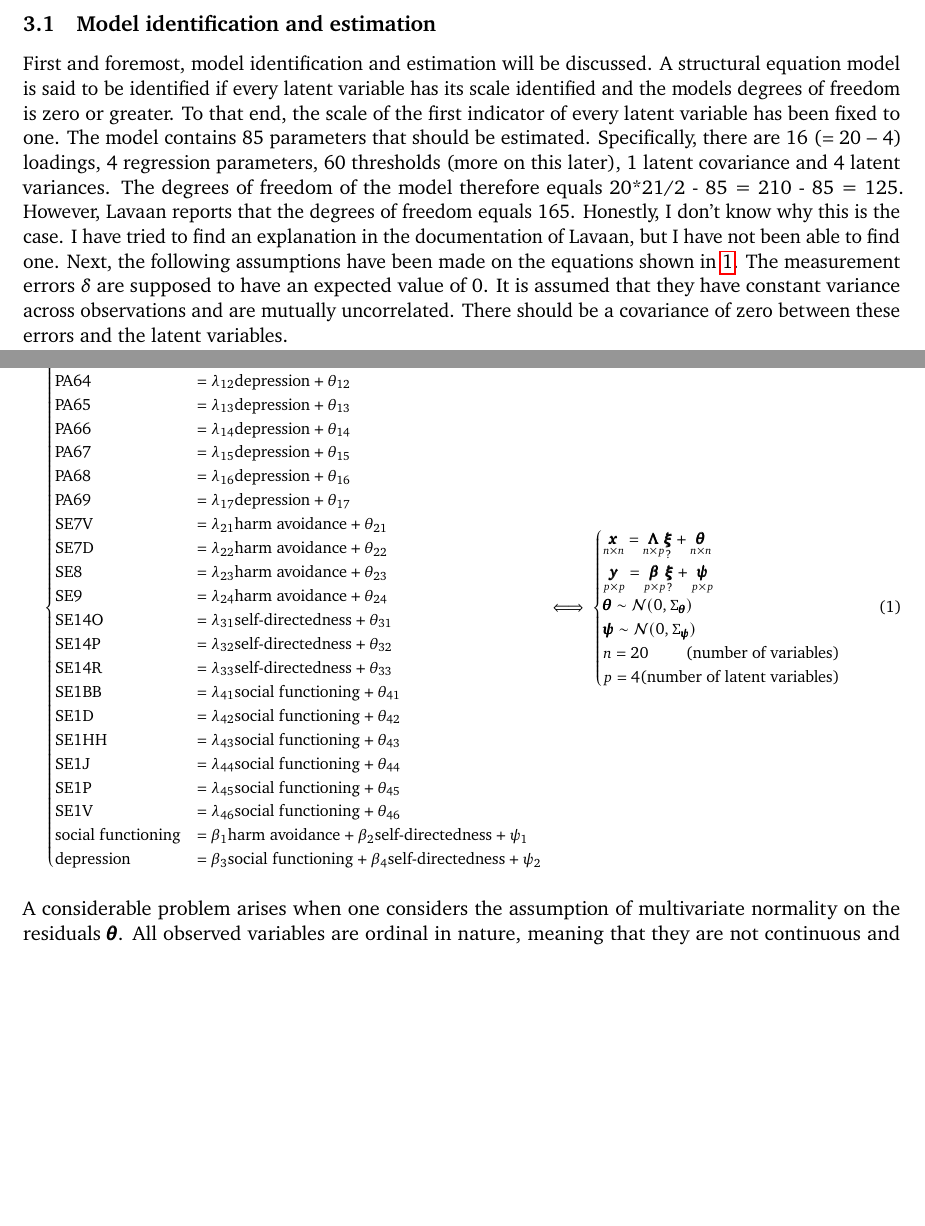
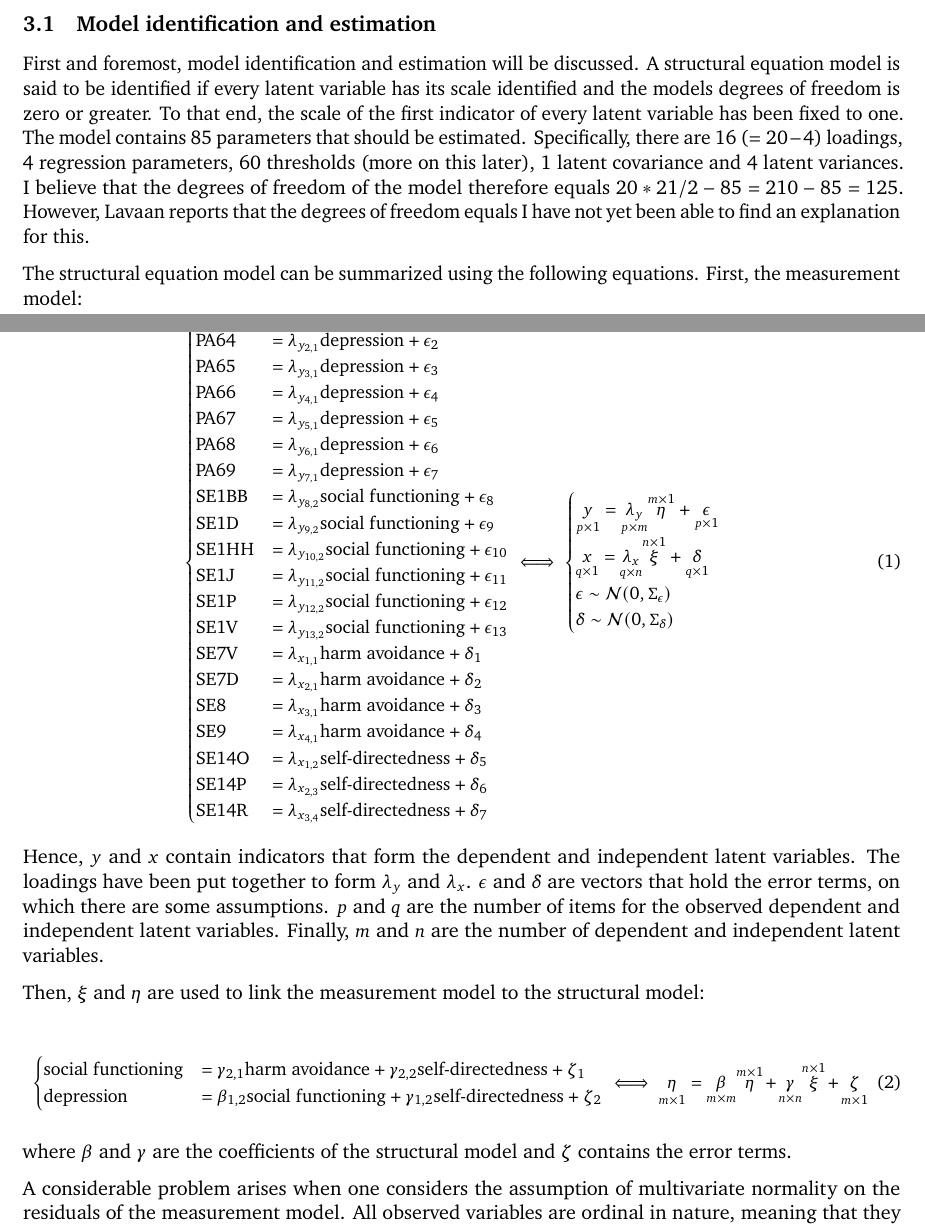
Before and after one commit to vandenbroecksebastiaan/SEM, a LaTeX document (tex/main.tex): two parts of pages 6 and 7 of 18, joined at a grey line, cut so that both start at the same text, the shorter picture padded with empty space. Compiled offline with LuaLaTeX.

Commit message:
checkpoint

```diff
--- a/tex/main.tex
+++ b/tex/main.tex
@@ -19,6 +19,7 @@
 \usepackage{graphicx}
 \usepackage{booktabs}
 \usepackage{subcaption}
+\usepackage{blkarray}
 \usepackage{amsmath}
 \usepackage{amsfonts}
 \usepackage{amssymb}
@@ -399,64 +400,87 @@ To that end, the scale of the first indicator of every latent variable has been
 fixed to one. The model contains 85 parameters that should be estimated.
 Specifically, there are 16 ($=20 - 4$) loadings, 4 regression parameters, 60
 thresholds (more on this later), 1 latent covariance and 4 latent variances.
-The degrees of freedom of the model therefore equals 20*21/2 - 85 = 210 - 85
-= 125. However, Lavaan reports that the degrees of freedom equals 165. Honestly,
-I don't know why this is the case. I have tried to find an explanation in the
-documentation of Lavaan, but I have not been able to find one.
+I believe that the degrees of freedom of the model therefore equals $20*21/2 - 85
+= 210 - 85 = 125$. However, Lavaan reports that the degrees of freedom equals
+I have not yet been able to find an explanation for this.
 % 20*23/2-85 = 230-85 = 145
 % 20*25/2-85 = 250-85 = 165
-Next, the following assumptions have been made on the equations shown
-in \ref{eq:base_model}. The measurement errors $\delta$ are supposed to have an
-expected value of 0. It is assumed that they have constant variance across
-observations and are mutually uncorrelated. There should be a covariance of zero
-between these errors and the latent variables.
+
+% Next, the following assumptions have been made on the equations shown
+% in \ref{eq:base_model}. The measurement errors $\delta$ are supposed to have an
+% expected value of 0. It is assumed that they have constant variance across
+% observations and are mutually uncorrelated. There should be a covariance of
+% zero between these errors and the latent variables.
+
+The structural equation model can be summarized using the following equations.
+First, the measurement model:
 
 \begin{equation}
-    \footnotesize
-    \label{eq:base_model}
-    \begin{cases}
-    \textrm{PA63}  & = \lambda_{11} \textrm{depression}         + \theta_{11} \\
-    \textrm{PA64}  & = \lambda_{12} \textrm{depression}         + \theta_{12} \\
-    \textrm{PA65}  & = \lambda_{13} \textrm{depression}         + \theta_{13} \\
-    \textrm{PA66}  & = \lambda_{14} \textrm{depression}         + \theta_{14} \\
-    \textrm{PA67}  & = \lambda_{15} \textrm{depression}         + \theta_{15} \\
-    \textrm{PA68}  & = \lambda_{16} \textrm{depression}         + \theta_{16} \\
-    \textrm{PA69}  & = \lambda_{17} \textrm{depression}         + \theta_{17} \\
-    \textrm{SE7V}  & = \lambda_{21} \textrm{harm avoidance}     + \theta_{21} \\
-    \textrm{SE7D}  & = \lambda_{22} \textrm{harm avoidance}     + \theta_{22} \\
-    \textrm{SE8}   & = \lambda_{23} \textrm{harm avoidance}     + \theta_{23} \\
-    \textrm{SE9}   & = \lambda_{24} \textrm{harm avoidance}     + \theta_{24} \\
-    \textrm{SE14O} & = \lambda_{31} \textrm{self-directedness}  + \theta_{31} \\
-    \textrm{SE14P} & = \lambda_{32} \textrm{self-directedness}  + \theta_{32} \\
-    \textrm{SE14R} & = \lambda_{33} \textrm{self-directedness}  + \theta_{33} \\
-    \textrm{SE1BB} & = \lambda_{41} \textrm{social functioning} + \theta_{41} \\
-    \textrm{SE1D}  & = \lambda_{42} \textrm{social functioning} + \theta_{42} \\
-    \textrm{SE1HH} & = \lambda_{43} \textrm{social functioning} + \theta_{43} \\
-    \textrm{SE1J}  & = \lambda_{44} \textrm{social functioning} + \theta_{44} \\
-    \textrm{SE1P}  & = \lambda_{45} \textrm{social functioning} + \theta_{45} \\
-    \textrm{SE1V}  & = \lambda_{46} \textrm{social functioning} + \theta_{46} \\
-    \textrm{social functioning} & = \beta_1 \textrm{harm avoidance} + \beta_2 \textrm{self-directedness} + \psi_1 \\
-    \textrm{depression} & = \beta_3 \textrm{social functioning} + \beta_4 \textrm{self-directedness} + \psi_2
-    \end{cases}
-    \iff
-    \begin{cases}
-      \underset{n \times n}{\pmb{x}} = \underset{n \times p}{\pmb{\Lambda}} \underset{?}{\pmb{\xi}} + \underset{n \times n}{\pmb{\theta}} \\
-      \underset{p \times p}{\pmb{y}} = \underset{p \times p}{\pmb{\beta}} \underset{?}{\pmb{\xi}} + \underset{p \times p}{\pmb{\psi}} \\
-
-      \pmb{\theta} \sim \mathcal{N} (0, \Sigma_{\pmb{\theta}}) \\
-      \pmb{\psi} \sim \mathcal{N} (0, \Sigma_{\pmb{\psi}}) \\
-
-      n = 20 \hfill \text{(number of variables)}        \\
-      p = 4  \hfill \text{(number of latent variables)} \\
-
-    \end{cases}
+  \small
+  \label{eq:measurement_model}
+  \begin{cases}
+    \textrm{PA63}  & = \lambda_{y_{1,1}}  \textrm{depression}         + \epsilon_1  \\
+    \textrm{PA64}  & = \lambda_{y_{2,1}}  \textrm{depression}         + \epsilon_2  \\
+    \textrm{PA65}  & = \lambda_{y_{3,1}}  \textrm{depression}         + \epsilon_3  \\
+    \textrm{PA66}  & = \lambda_{y_{4,1}}  \textrm{depression}         + \epsilon_4  \\
+    \textrm{PA67}  & = \lambda_{y_{5,1}}  \textrm{depression}         + \epsilon_5  \\
+    \textrm{PA68}  & = \lambda_{y_{6,1}}  \textrm{depression}         + \epsilon_6  \\
+    \textrm{PA69}  & = \lambda_{y_{7,1}}  \textrm{depression}         + \epsilon_7  \\
+    \textrm{SE1BB} & = \lambda_{y_{8,2}}  \textrm{social functioning} + \epsilon_8  \\
+    \textrm{SE1D}  & = \lambda_{y_{9,2}}  \textrm{social functioning} + \epsilon_9  \\
+    \textrm{SE1HH} & = \lambda_{y_{10,2}} \textrm{social functioning} + \epsilon_{10} \\
+    \textrm{SE1J}  & = \lambda_{y_{11,2}} \textrm{social functioning} + \epsilon_{11} \\
+    \textrm{SE1P}  & = \lambda_{y_{12,2}} \textrm{social functioning} + \epsilon_{12} \\
+    \textrm{SE1V}  & = \lambda_{y_{13,2}} \textrm{social functioning} + \epsilon_{13} \\
+    %
+    \textrm{SE7V}  & = \lambda_{x_{1,1}} \textrm{harm avoidance}     + \delta_1 \\
+    \textrm{SE7D}  & = \lambda_{x_{2,1}} \textrm{harm avoidance}     + \delta_2 \\
+    \textrm{SE8}   & = \lambda_{x_{3,1}} \textrm{harm avoidance}     + \delta_3 \\
+    \textrm{SE9}   & = \lambda_{x_{4,1}} \textrm{harm avoidance}     + \delta_4 \\
+    \textrm{SE14O} & = \lambda_{x_{1,2}} \textrm{self-directedness}  + \delta_5 \\
+    \textrm{SE14P} & = \lambda_{x_{2,3}} \textrm{self-directedness}  + \delta_6 \\
+    \textrm{SE14R} & = \lambda_{x_{3,4}} \textrm{self-directedness}  + \delta_7 \\
+  \end{cases}
+  \iff
+  \begin{cases}
+    \underset{p \times 1}{y} = \underset{p \times m}{\lambda_y} \overset{m \times 1}{\eta} + \underset{p \times 1}{\epsilon} \\
+    \underset{q \times 1}{x} = \underset{q \times n}{\lambda_x} \overset{n \times 1}{\xi}  + \underset{q \times 1}{\delta} \\
+    \epsilon \sim \mathcal{N}(0, \Sigma_\epsilon) \\
+    \delta \sim \mathcal{N}(0, \Sigma_\delta) \\
+  \end{cases}
 \end{equation}
 
+Hence, $y$ and $x$ contain indicators that form the dependent and independent
+latent variables. The loadings have been put together to form $\lambda_y$ and
+$\lambda_x$. $\epsilon$ and $\delta$ are vectors that hold the error terms, on
+which there are some assumptions. $p$ and $q$ are the number of items for the
+observed dependent and independent latent variables. Finally, $m$ and $n$ are
+the number of dependent and independent latent variables.
+
+Then, $\xi$ and $\eta$ are used to link the measurement model to the structural
+model:
+
+\begin{equation}
+  \small
+  \label{eq:structural_model}
+  \begin{cases}
+    \textrm{social functioning} & = \gamma_{2,1} \textrm{harm avoidance}     + \gamma_{2,2} \textrm{self-directedness} + \zeta_1 \\
+    \textrm{depression}         & = \beta_{1,2}  \textrm{social functioning} + \gamma_{1,2} \textrm{self-directedness} + \zeta_2 \\
+  \end{cases}
+  \iff
+    \underset{m \times 1}{\eta} = \underset{m \times m}{\beta} \overset{m \times 1}{\eta}
+                                  + \underset{n \times n}{\gamma} \overset{n \times 1}{\xi}
+                                  + \underset{m \times 1}{\zeta} \\
+\end{equation}
+
+where $\beta$ and $\gamma$ are the coefficients of the structural model and
+$\zeta$ contains the error terms.
 
 % TODO: add thing about software
 
 A considerable problem arises when one considers the assumption of multivariate
-normality on the residuals $\pmb{\theta}$. All observed variables are ordinal in
+normality on the residuals of the measurement model. All observed variables are
+ordinal in
 nature, meaning that they are not continuous and should not be treated as such.
 Their means and (co)variances have no meaning, since they do not have origins or
 units of measurement (\cite{joreskog1994}). The standard maximum likelihood
```
Also changed, not shown: tex/main.pdf, tex/main.tex (119 more changed lines), 5 other files.
